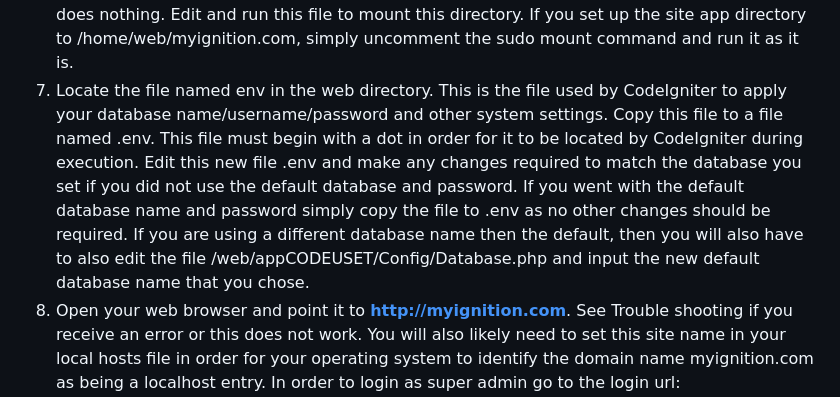
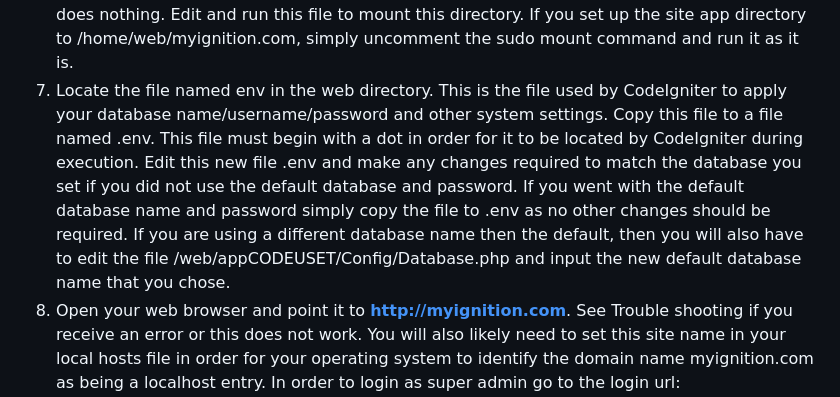
Before and after one commit to markw101/ignition, a Markdown page: README.md, the part around the change. Drawn GitHub-style.

```diff
--- a/README.md
+++ b/README.md
@@ -50,7 +50,7 @@ System Requirements: You must be running a suitable web server such as a modern
 4) Set your web server configuration (usually nginx or apache) to the document root which is web/public and index.php. This usually involves changing the default values in the sites-available and sites-enabled folders to the location where you installed your application. If you used the default this would be /home/web/myignition.com/web/public. The public subdirectory is added for security purposes as a part of CodeIgniter4.
 5) You must set the name of your website domain name in web/appCODEUSET/Site/SiteConfig.php using the SERVERBASENAME variable.  For example myignition.com.  This must match the name given for your web server.  Simply edit the file SiteConfig.php and input your domain name where it says SERVERBASENAME.
 6) Edit and set the web/mountassets scrtipt. In UNIX this script shall mount <em>read only</em> the web/writeCODEUSET/uploadCODEUSET directory on the web/public/assets directory. This is necessary in order to not allow direct write access to the assets directory. By default this file does nothing. Edit and run this file to mount this directory. If you set up the site app directory to /home/web/myignition.com, simply uncomment the sudo mount command and run it as it is.
-7) Locate the file named env in the web directory. This is the file used by CodeIgniter to apply your database name/username/password and other system settings. Copy this file to a file named .env. This file must begin with a dot in order for it to be located by CodeIgniter during execution. Edit this new file .env and make any changes required to match the database you set if you did not use the default database and password. If you went with the default database name and password simply copy the file to .env as no other changes should be required. If you are using a different database name then the default, then you will also have to also edit the file /web/appCODEUSET/Config/Database.php and input the new default database name that you chose.
+7) Locate the file named env in the web directory. This is the file used by CodeIgniter to apply your database name/username/password and other system settings. Copy this file to a file named .env. This file must begin with a dot in order for it to be located by CodeIgniter during execution. Edit this new file .env and make any changes required to match the database you set if you did not use the default database and password. If you went with the default database name and password simply copy the file to .env as no other changes should be required. If you are using a different database name then the default, then you will also have to edit the file /web/appCODEUSET/Config/Database.php and input the new default database name that you chose.
 8) Open your web browser and point it to <b>http://myignition.com</b>.  See Trouble shooting if you receive an error or this does not work.  You will also likely need to set this site name in your local hosts file in order for your operating system to identify the domain name myignition.com as being a localhost entry. In order to login as super admin go to the login url: <b>http://myignition.com/login</b> and enter the username of <b>admin@myignition.com</b> and leave the password empty or set to any value. WARNING: You must please never deploy this site to a public server without setting a password first which you may do in the user profile screen.  Additionally, you may set the login url ("login" by default) to a custom or obscure and hard to guess value such as loginX5T3A2Z1, in SiteConstants.php by setting the variable named LOGINURL.
 
 <b>Trouble shooting:</b> issues at this point, unfortunately, are extremely common. They can range the gambit from web server misconfigurations, missing binaries to a database server not properly set up or missing data. Fortunately, there is an eager and supportive community awaiting your questions, which probably have already been answered many times. Type a description of your next issue into your favorite search engine and you will likely find your answer already given and ready for you. This really is your opportunity to learn new stuff!
```
